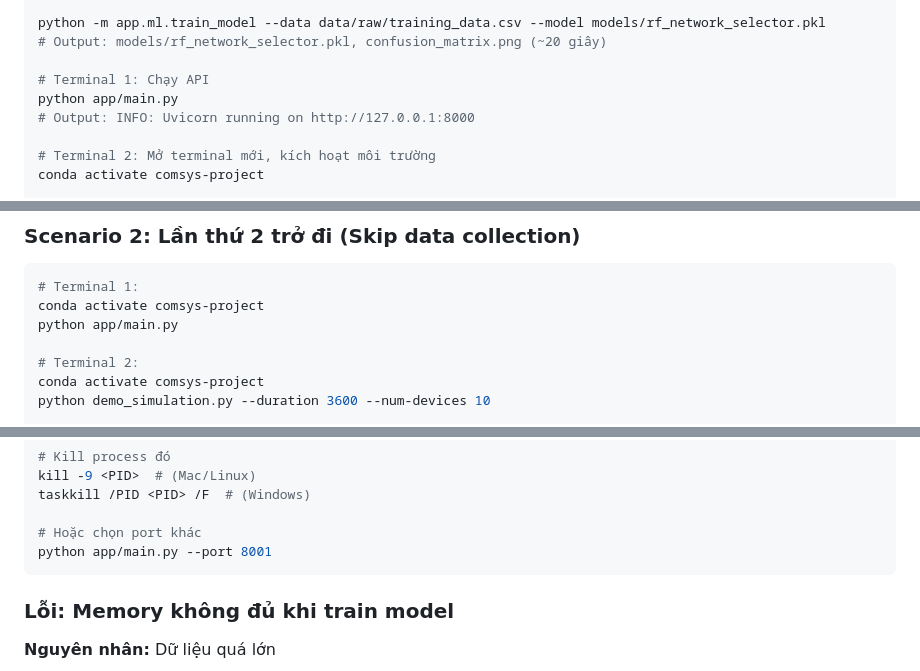
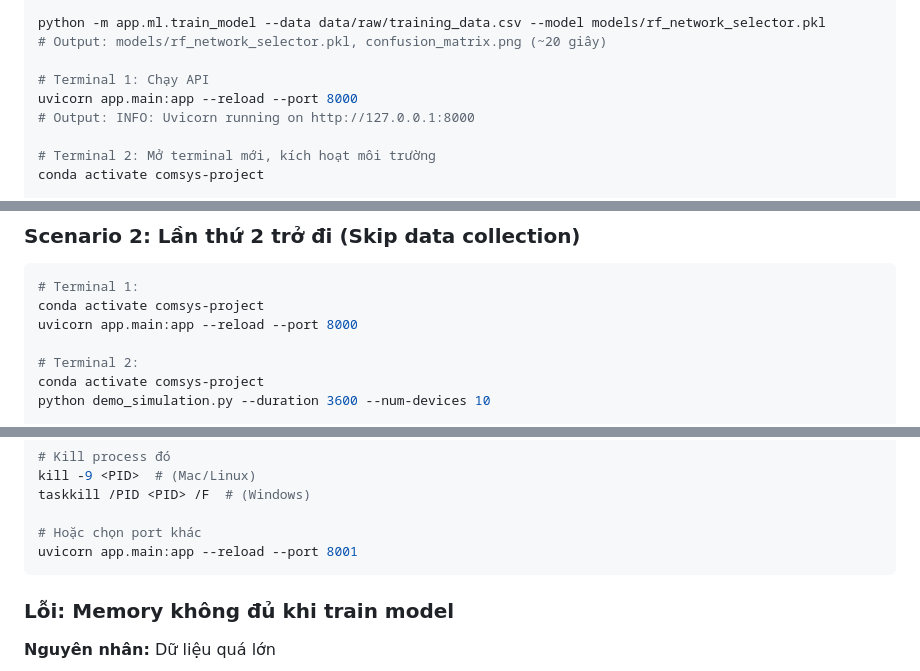
Before and after one commit to ngaiTu29s1/ComSys-Project, a Markdown page: docs/QUICKSTART_VI.md, 3 parts joined by grey strips. Rendered like a GitHub page.

````diff
--- a/docs/QUICKSTART_VI.md
+++ b/docs/QUICKSTART_VI.md
@@ -340,7 +349,7 @@ python -m app.ml.train_model --data data/raw/training_data.csv --model models/rf
 # Output: models/rf_network_selector.pkl, confusion_matrix.png (~20 giây)
 
 # Terminal 1: Chạy API
-python app/main.py
+uvicorn app.main:app --reload --port 8000
 # Output: INFO: Uvicorn running on http://127.0.0.1:8000
 
 # Terminal 2: Mở terminal mới, kích hoạt môi trường
@@ -371,7 +380,7 @@ pytest tests/ -v
 ```bash
 # Terminal 1:
 conda activate comsys-project
-python app/main.py
+uvicorn app.main:app --reload --port 8000
 
 # Terminal 2:
 conda activate comsys-project
@@ -461,7 +498,7 @@ kill -9 <PID>  # (Mac/Linux)
 taskkill /PID <PID> /F  # (Windows)
 
 # Hoặc chọn port khác
-python app/main.py --port 8001
+uvicorn app.main:app --reload --port 8001
 ```
 
 ### Lỗi: Memory không đủ khi train model
````
Also changed, not shown: other parts of docs/QUICKSTART_VI.md (+53 -16 lines).
